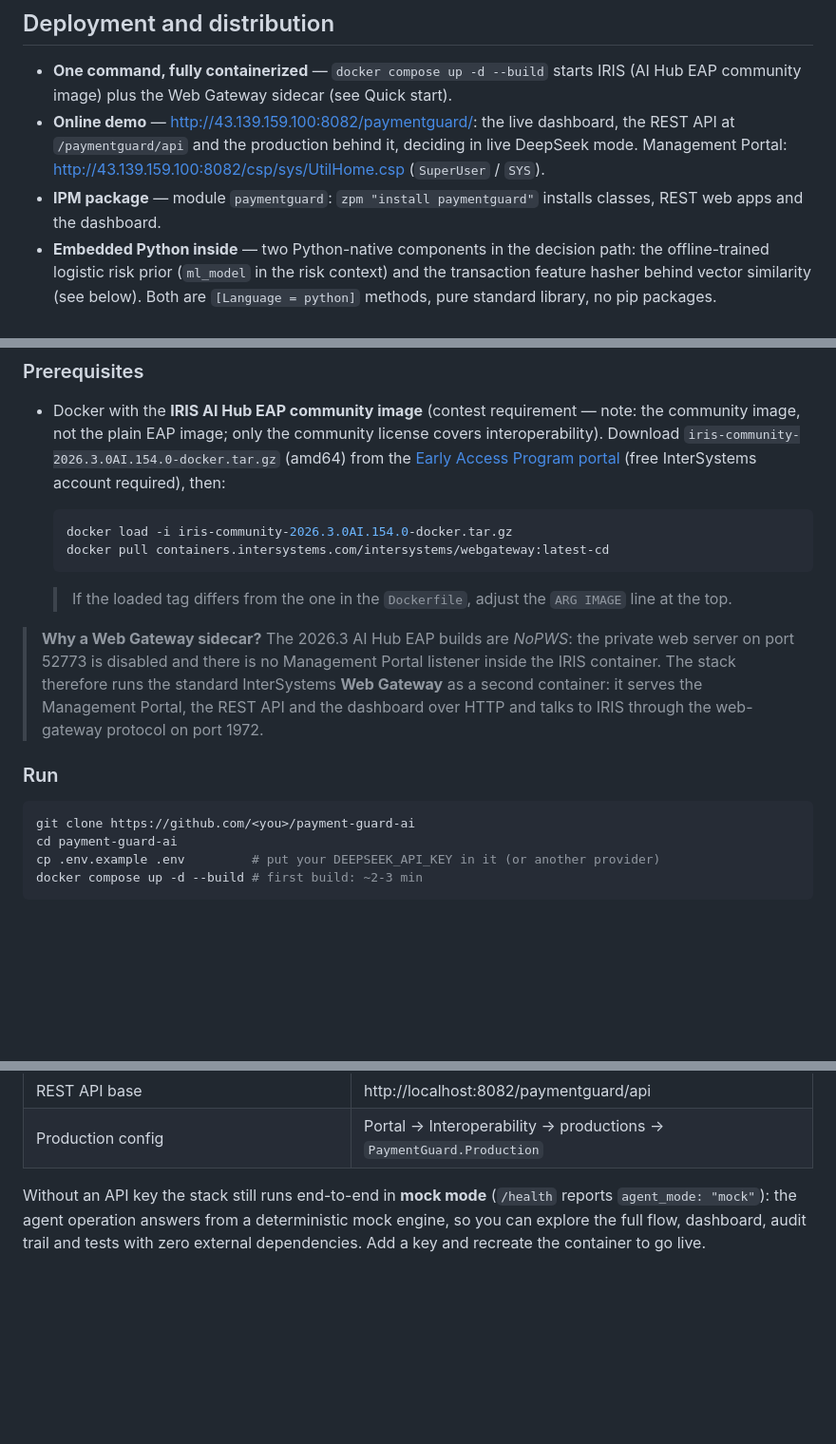
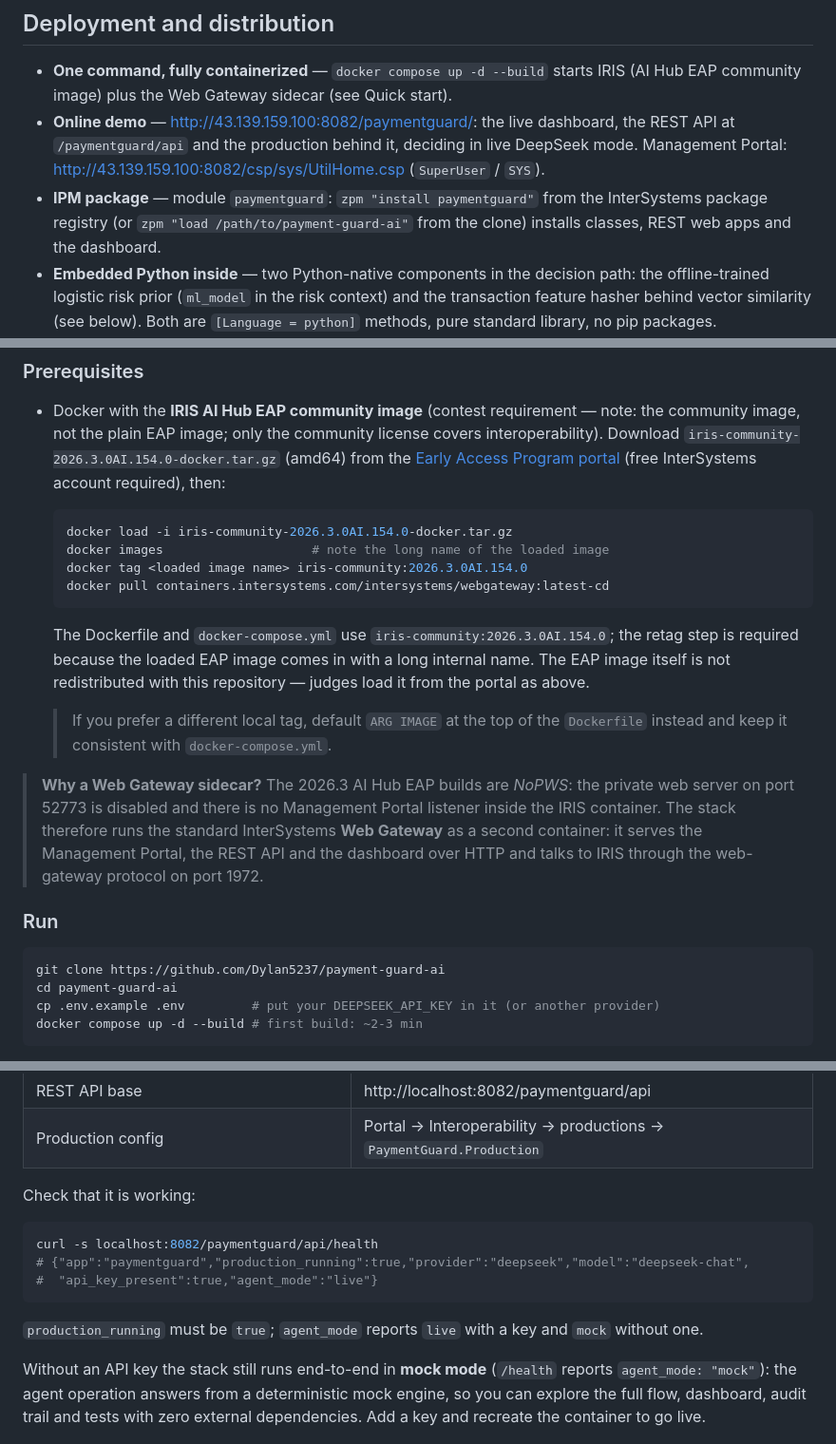
Before and after one commit to Dylan5237/payment-guard-ai, a Markdown page: README.md, 3 parts joined by grey strips. Shown at 95% size. Drawn GitHub-style; blank space fills up the shorter version.

Commit message:
docs(README): 按比赛官方要求补镜像 retag 步骤与自检命令, 修占位符
OE 答复明确要求 README 含: EAP 镜像与 build、load+retag 标准步骤、provider 与 key 环境变量、启动与自检命令
改法: 补 docker images/docker tag 官方配方并声明镜像不再分发; clone 占位符换真实地址; 新增 /health 自检段与期望输出; zpm 行补 load 回退

Co-Authored-By: Claude <noreply@anthropic.com>

````diff
--- a/README.md
+++ b/README.md
@@ -22,7 +22,7 @@ A 4:47 walkthrough: instant rule decisions with zero LLM cost, the gray zone goi
 
 - **One command, fully containerized** — `docker compose up -d --build` starts IRIS (AI Hub EAP community image) plus the Web Gateway sidecar (see Quick start).
 - **Online demo** — [http://43.139.159.100:8082/paymentguard/](http://43.139.159.100:8082/paymentguard/): the live dashboard, the REST API at `/paymentguard/api` and the production behind it, deciding in live DeepSeek mode. Management Portal: http://43.139.159.100:8082/csp/sys/UtilHome.csp (`SuperUser` / `SYS`).
-- **IPM package** — module `paymentguard`: `zpm "install paymentguard"` installs classes, REST web apps and the dashboard.
+- **IPM package** — module `paymentguard`: `zpm "install paymentguard"` from the InterSystems package registry (or `zpm "load /path/to/payment-guard-ai"` from the clone) installs classes, REST web apps and the dashboard.
 - **Embedded Python inside** — two Python-native components in the decision path: the offline-trained logistic risk prior (`ml_model` in the risk context) and the transaction feature hasher behind vector similarity (see below). Both are `[Language = python]` methods, pure standard library, no pip packages.
 - **No API key? Mock mode** — the stack runs end-to-end offline: a deterministic engine answers in the same JSON contract, and the whole %UnitTest suite (33 tests) is green without any key.
 - **Operations guide** — [OPERATIONS.md](OPERATIONS.md): configuration (including swapping the model at runtime), health checks, failure playbook and security notes for reusing the stack beyond the demo.
@@ -97,11 +97,18 @@ Two further items close the loop around the gray zone: **"PaymentGuard Human Rev
 
   ```bash
   docker load -i iris-community-2026.3.0AI.154.0-docker.tar.gz
+  docker images                    # note the long name of the loaded image
+  docker tag <loaded image name> iris-community:2026.3.0AI.154.0
   docker pull containers.intersystems.com/intersystems/webgateway:latest-cd
   ```
 
-  > If the loaded tag differs from the one in the `Dockerfile`, adjust the
-  > `ARG IMAGE` line at the top.
+  The Dockerfile and `docker-compose.yml` use `iris-community:2026.3.0AI.154.0`; the
+  retag step is required because the loaded EAP image comes in with a long internal
+  name. The EAP image itself is not redistributed with this repository — judges load
+  it from the portal as above.
+
+  > If you prefer a different local tag, default `ARG IMAGE` at the top of the
+  > `Dockerfile` instead and keep it consistent with `docker-compose.yml`.
 
 > **Why a Web Gateway sidecar?** The 2026.3 AI Hub EAP builds are *NoPWS*: the
 > private web server on port 52773 is disabled and there is no Management
@@ -113,7 +120,7 @@ Two further items close the loop around the gray zone: **"PaymentGuard Human Rev
 ### Run
 
 ```bash
-git clone https://github.com/<you>/payment-guard-ai
+git clone https://github.com/Dylan5237/payment-guard-ai
 cd payment-guard-ai
 cp .env.example .env         # put your DEEPSEEK_API_KEY in it (or another provider)
 docker compose up -d --build # first build: ~2-3 min
@@ -127,6 +134,17 @@ Then open:
 | Management Portal (production, message viewer) | http://localhost:8082/csp/sys/UtilHome.csp — `SuperUser` / `SYS` |
 | REST API base | http://localhost:8082/paymentguard/api |
 | Production config | Portal → Interoperability → productions → `PaymentGuard.Production` |
+
+Check that it is working:
+
+```bash
+curl -s localhost:8082/paymentguard/api/health
+# {"app":"paymentguard","production_running":true,"provider":"deepseek","model":"deepseek-chat",
+#  "api_key_present":true,"agent_mode":"live"}
+```
+
+`production_running` must be `true`; `agent_mode` reports `live` with a key and `mock`
+without one.
 
 Without an API key the stack still runs end-to-end in **mock mode** (`/health` reports
 `agent_mode: "mock"`): the agent operation answers from a deterministic mock engine, so
````
